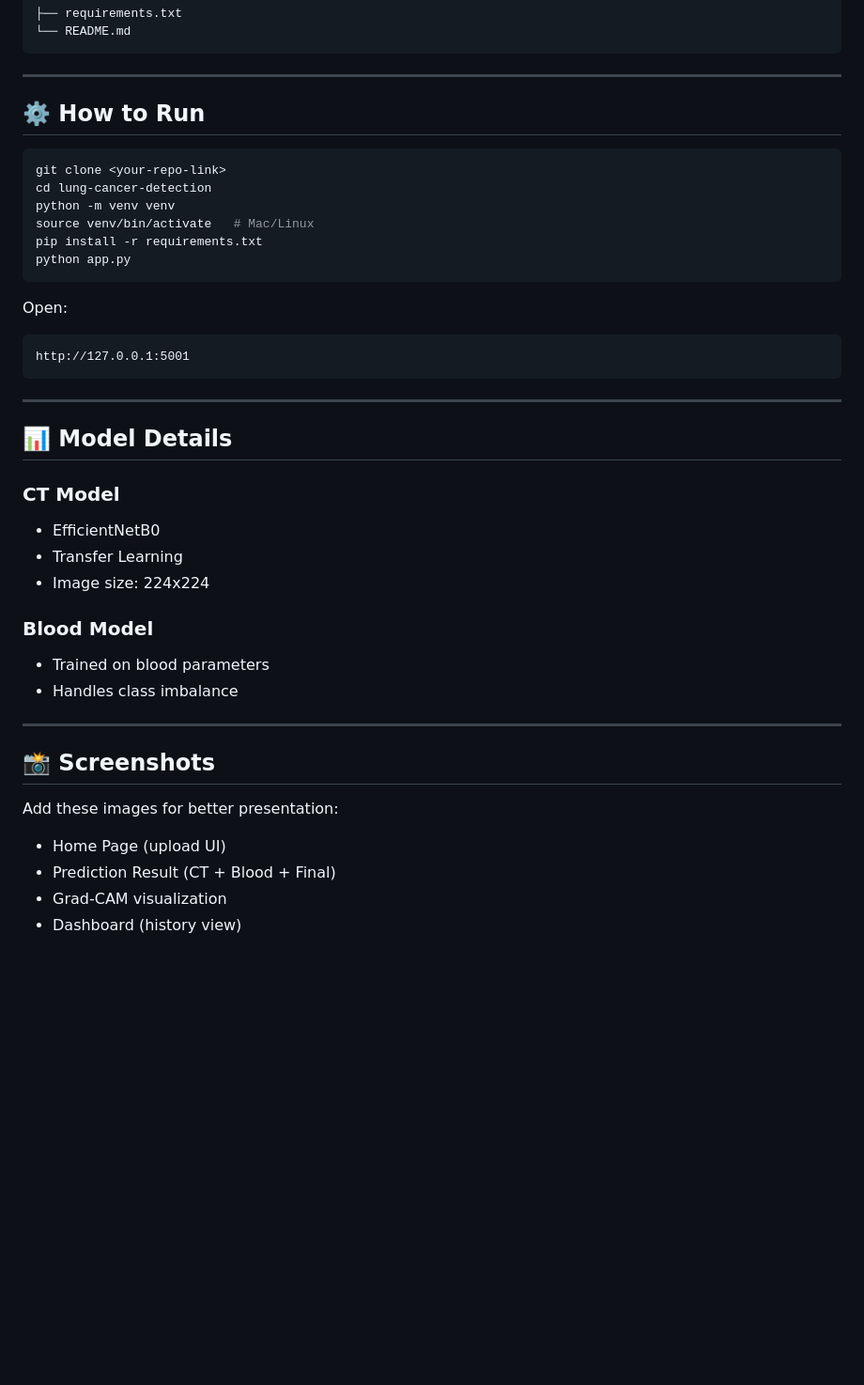
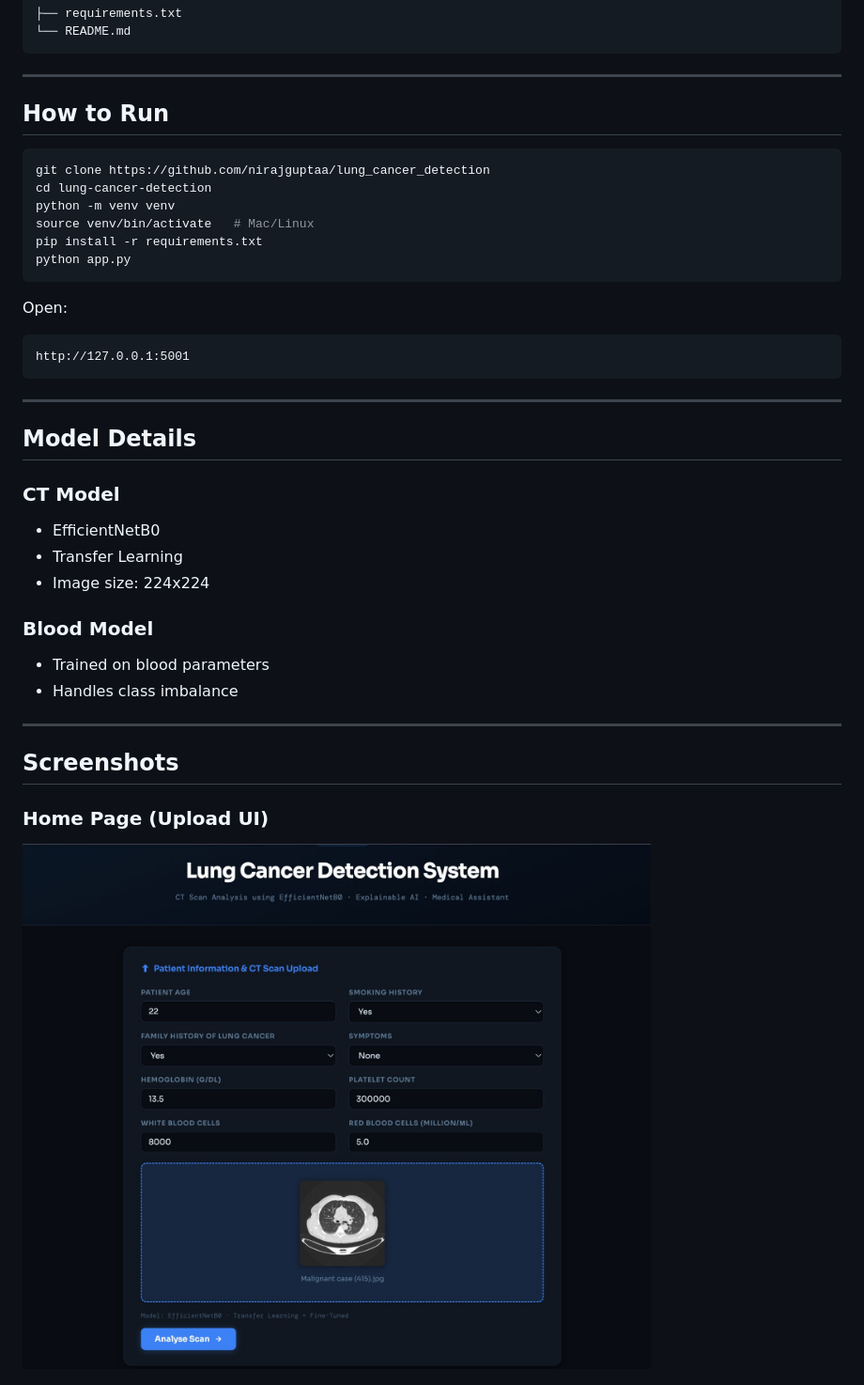
Before and after one commit to nirajguptaa/lung_cancer_detection, a Markdown page: README.md, the part around one of its changes. Shown at 94% size. GitHub-like rendering; blank space fills up the shorter version.

Commit message:
Enhanced README with CT + blood model integration

````diff
--- a/README.md
+++ b/README.md
@@ -165,10 +165,10 @@ lung-cancer-detection
 
 ---
 
-## ⚙️ How to Run
+##  How to Run
 
 ```bash
-git clone <your-repo-link>
+git clone https://github.com/nirajguptaa/lung_cancer_detection
 cd lung-cancer-detection
 python -m venv venv
 source venv/bin/activate   # Mac/Linux
@@ -183,7 +183,7 @@ http://127.0.0.1:5001
 
 ---
 
-## 📊 Model Details
+##  Model Details
 
 ### CT Model
 - EfficientNetB0
@@ -196,12 +196,9 @@ http://127.0.0.1:5001
 
 ---
 
-## 📸 Screenshots
 
-Add these images for better presentation:
+##  Screenshots
 
-- Home Page (upload UI)
-- Prediction Result (CT + Blood + Final)
-- Grad-CAM visualization
-- Dashboard (history view)
+###  Home Page (Upload UI)
+![Home](./screenshots/home.jpeg)
 
````
Also changed, not shown: other parts of README.md (+17 -17 lines).
